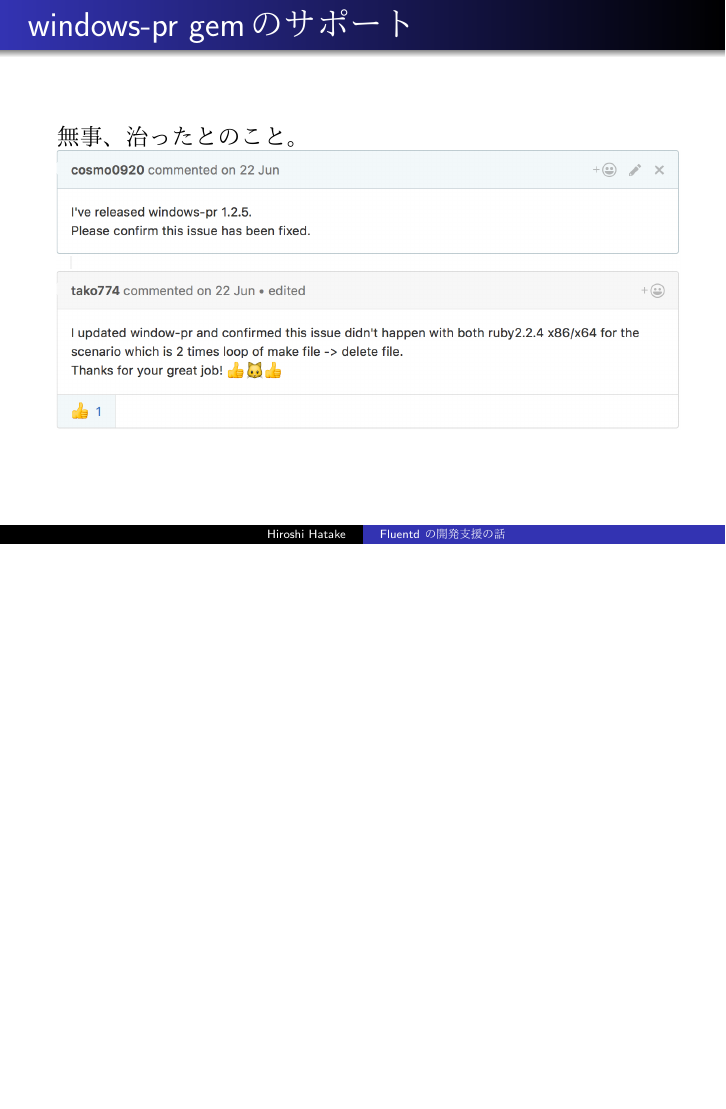
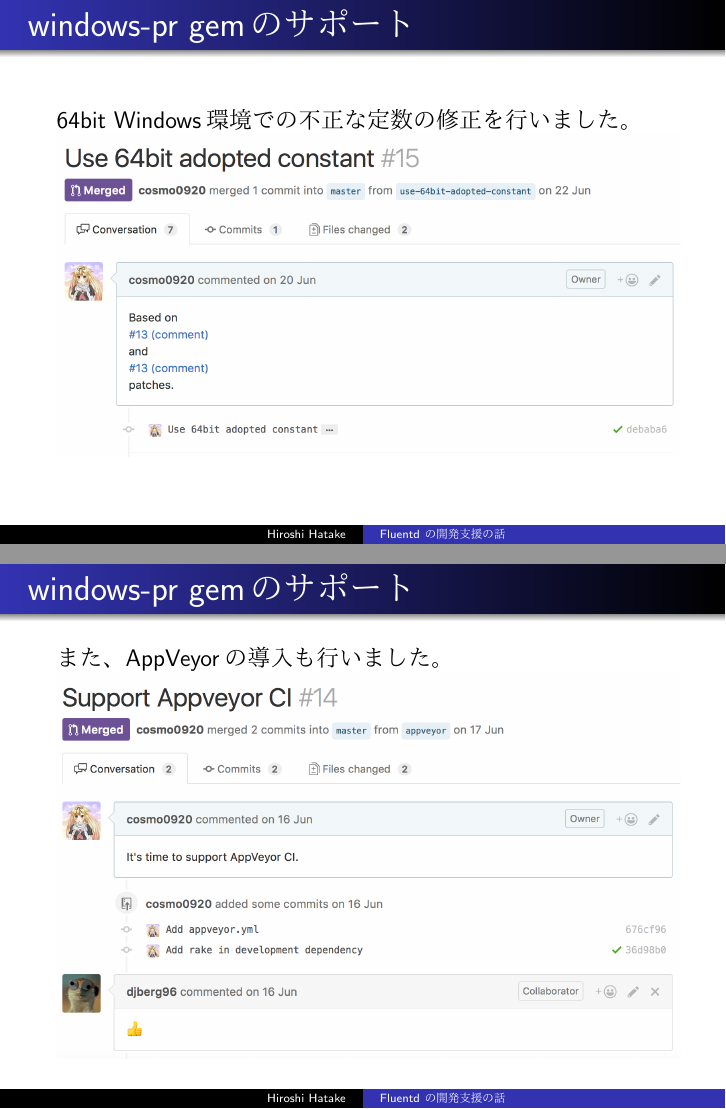
Before and after one commit to cosmo0920/fluentd-meetup-matsue-slide, LaTeX slides (20160730-slide.tex): page 47 of 49 before the commit and pages 46 and 47 of 50 after it, the two joined at a grey line, the shorter picture padded with empty space. The pictures show the PDF file 20160730-slide.pdf that the author committed with the source.

Commit message:
Add additional windows-pr support descriptions

```diff
--- a/20160730-slide.tex
+++ b/20160730-slide.tex
@@ -301,11 +301,17 @@
 \end{frame}
 
 \begin{frame}{windows-pr gemのサポート}
+  64bit Windows環境での不正な定数の修正を行いました。
   \includegraphics[clip,width=11cm]{images/fixes-invalid-constant-in-64bit-windows-pr.png}
 \end{frame}
 
 \begin{frame}{windows-pr gemのサポート}
-  無事、治ったとのこと。
+  また、AppVeyorの導入も行いました。
+  \includegraphics[clip,width=11cm]{images/support_appveyor_windows-pr.png}
+\end{frame}
+
+\begin{frame}{windows-pr gemのサポート}
+  無事、依存先のFluentdのin\_tailの問題は治ったとのこと。
   \includegraphics[clip,width=11cm]{images/fixed_in_tail_invalid_handle_in_windows.png}
 \end{frame}
 
```
Also changed, not shown: 20160730-slide.pdf, images/support_appveyor_windows-pr.png (added), 1 other file.
